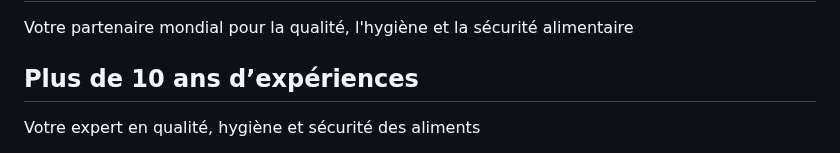
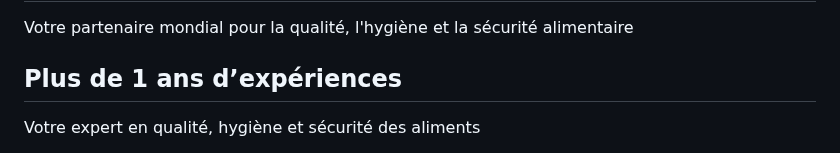
Before and after one commit to MoussaKassim/MO-DJIB-consulting, a Markdown page: README.md, the part around the change. GitHub-like rendering.

```diff
--- a/README.md
+++ b/README.md
@@ -89,7 +89,7 @@
         <div class="row">
             <div class="col-md-6">
                 <div class="rectangle">
-                    <h2>Plus de 10 ans d’expériences</h2>
+                    <h2>Plus de 1 ans d’expériences</h2>
                     <p>Votre expert en qualité, hygiène et sécurité des aliments</p>
                     <p>MO-DJIB CONSULTING est un cabinet de conseil, d’audit et de formation dans le domaine de la qualité, l’hygiène et la sécurité des denrées alimentaires. Notre équipe vous accompagne : porteurs de projets et chefs d’entreprise quelque soit votre type d’activité : du snack à l’industrie agro-alimentaire, en passant par la restauration commerciale, collective, la distribution et les métiers de bouche (boulangerie, patisserie, boucherie, charcuterie,..)</p>
                 </div>
```
